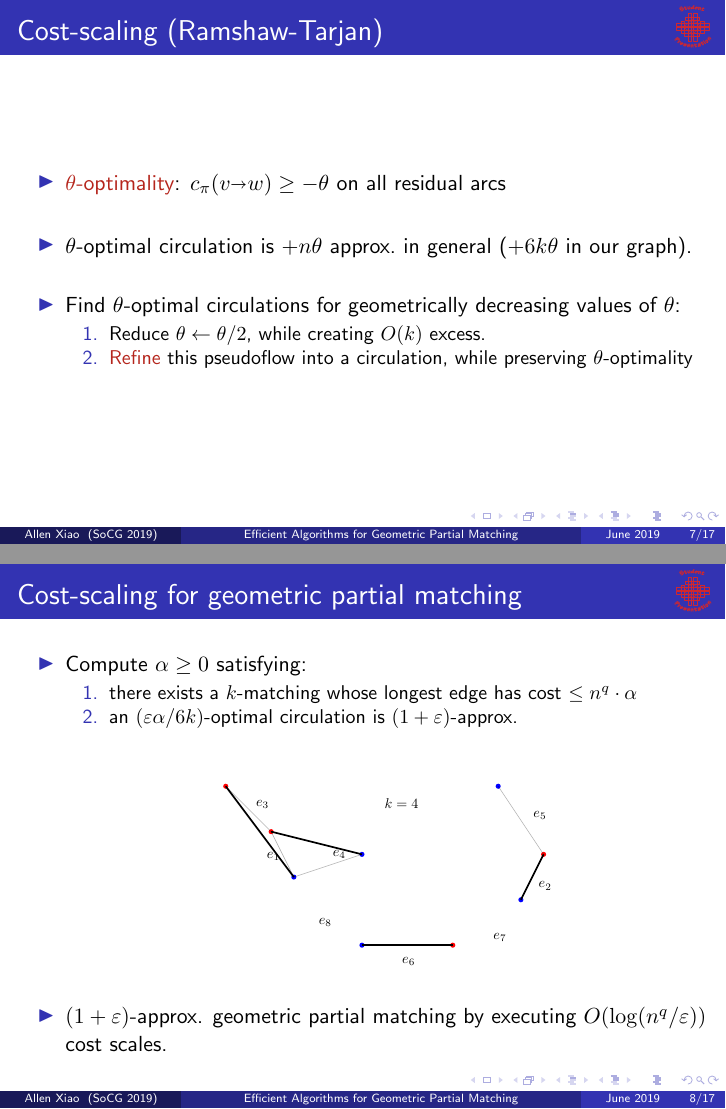
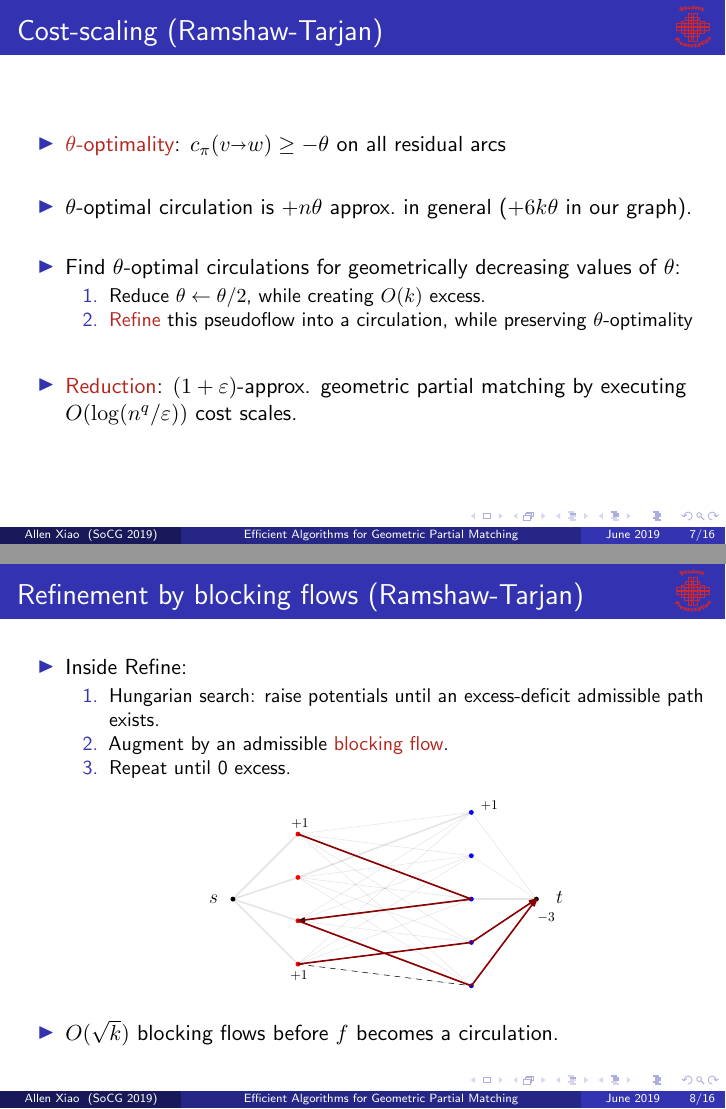
Before and after one commit to axiao/pm_socg19, LaTeX slides (presentation.tex): pages 22 and 25 of 71 before the commit and pages 23 and 28 of 69 after it, joined at a grey line. Compiled offline with pdfLaTeX.

Commit message:
last minute changes

```diff
--- a/presentation.tex
+++ b/presentation.tex
@@ -251,36 +251,39 @@
 	\item Reduce $\theta \gets \theta/2$, while creating $O(k)$ excess.
 	\item \alert{Refine} this pseudoflow into a circulation, while preserving $\theta$-optimality
 	\end{enumerate}
+\vspace{15pt}
+\pause
+\item \alert{Reduction}: $(1+\eps)$-approx. geometric partial matching by executing $O(\log(n^q/\eps))$ cost scales.
 \end{itemize}
 \end{frame}
 
 % 06 reduction
-\begin{frame}{Cost-scaling for geometric partial matching}
-\begin{itemize}
-\item<1-> Compute $\alpha \geq 0$ satisfying:
-	\begin{enumerate}
-	\item there exists a $k$-matching whose longest edge has cost $\leq n^q\cdot\alpha$
-	\item an $(\eps\alpha/6k)$-optimal circulation is $(1+\eps)$-approx.
-	\end{enumerate}
-	\begin{figure}
-	\begin{center}
-	\includegraphics<1>[width=0.6\textwidth,page=2]{single-linkage_clustering}%
-	\includegraphics<2>[width=0.6\textwidth,page=6]{single-linkage_clustering}%
-	\includegraphics<3->[width=0.6\textwidth,page=7]{single-linkage_clustering}%
-	%\includegraphics<1>[width=0.7\textwidth,page=1]{single-linkage_clustering}%
-	%\includegraphics<2>[width=0.7\textwidth,page=2]{single-linkage_clustering}%
-	%\includegraphics<3>[width=0.7\textwidth,page=3]{single-linkage_clustering}%
-	%\includegraphics<4>[width=0.7\textwidth,page=4]{single-linkage_clustering}%
-	%\includegraphics<5>[width=0.7\textwidth,page=5]{single-linkage_clustering}%
-	%\includegraphics<6>[width=0.7\textwidth,page=6]{single-linkage_clustering}%
-	%\includegraphics<7>[width=0.7\textwidth,page=7]{single-linkage_clustering}%
-	%\includegraphics<8>[width=0.7\textwidth,page=8]{single-linkage_clustering}%
-	%\includegraphics<9->[width=0.7\textwidth,page=9]{single-linkage_clustering}%
-	\end{center}
-	\end{figure}
-\item<1-> $(1+\eps)$-approx. geometric partial matching by executing $O(\log(n^q/\eps))$ cost scales.
-\end{itemize}
-\end{frame}
+%\begin{frame}{Cost-scaling for geometric partial matching}
+%\begin{itemize}
+%\item<1-> Compute $\alpha \geq 0$ satisfying:
+%	\begin{enumerate}
+%	\item there exists a $k$-matching whose longest edge has cost $\leq n^q\cdot\alpha$
+%	\item an $(\eps\alpha/6k)$-optimal circulation is $(1+\eps)$-approx.
+%	\end{enumerate}
+%	\begin{figure}
+%	\begin{center}
+%	\includegraphics<1>[width=0.6\textwidth,page=2]{single-linkage_clustering}%
+%	\includegraphics<2>[width=0.6\textwidth,page=6]{single-linkage_clustering}%
+%	\includegraphics<3->[width=0.6\textwidth,page=7]{single-linkage_clustering}%
+%	%\includegraphics<1>[width=0.7\textwidth,page=1]{single-linkage_clustering}%
+%	%\includegraphics<2>[width=0.7\textwidth,page=2]{single-linkage_clustering}%
+%	%\includegraphics<3>[width=0.7\textwidth,page=3]{single-linkage_clustering}%
+%	%\includegraphics<4>[width=0.7\textwidth,page=4]{single-linkage_clustering}%
+%	%\includegraphics<5>[width=0.7\textwidth,page=5]{single-linkage_clustering}%
+%	%\includegraphics<6>[width=0.7\textwidth,page=6]{single-linkage_clustering}%
+%	%\includegraphics<7>[width=0.7\textwidth,page=7]{single-linkage_clustering}%
+%	%\includegraphics<8>[width=0.7\textwidth,page=8]{single-linkage_clustering}%
+%	%\includegraphics<9->[width=0.7\textwidth,page=9]{single-linkage_clustering}%
+%	\end{center}
+%	\end{figure}
+%\item<1-> $(1+\eps)$-approx. geometric partial matching by executing $O(\log(n^q/\eps))$ cost scales.
+%\end{itemize}
+%\end{frame}
 
 % 07 within a scale (blocking flow bound)
 \begin{frame}{Refinement by blocking flows (Ramshaw-Tarjan)}
@@ -310,6 +314,7 @@
 	\begin{enumerate}
 	\item Hungarian search: raise potentials until an excess-deficit admissible path exists.
 	\item Augment by an admissible \alert{blocking flow}.
+	\item Repeat until 0 excess.
 	\end{enumerate}
 \vspace{15pt}
 \item After $O(n\polylog n)$-time preprocessing, perform Hungarian search and find each blocking flow in $O(k\polylog n)$ time.
```
Also changed, not shown: fig/why_dead.pdf, presentation.pdf, presentation.tex (3 more changed lines), 1 other file.
